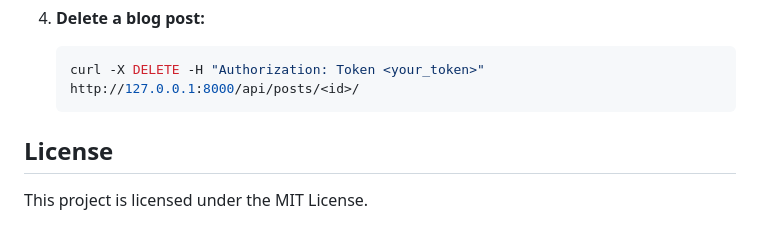
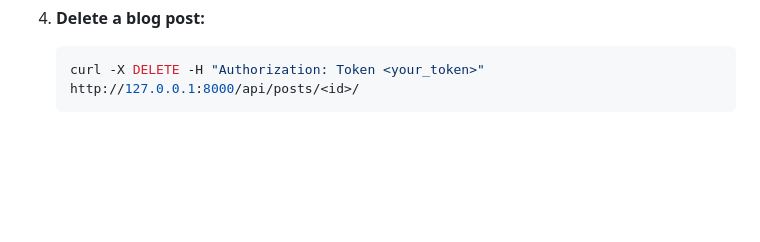
Before and after one commit to Bhargavko/myblogproject, a Markdown page: README.md, the part around the change. Drawn GitHub-style; blank space fills up the shorter version.

````diff
--- a/README.md
+++ b/README.md
@@ -116,7 +116,3 @@ You can generate a token using the Django shell:
    ```bash
    curl -X DELETE -H "Authorization: Token <your_token>" http://127.0.0.1:8000/api/posts/<id>/
    ```
-
-## License
-
-This project is licensed under the MIT License.
````
